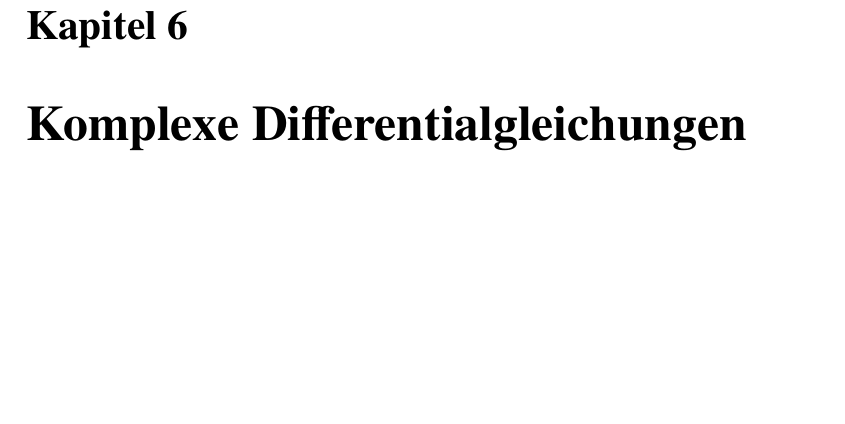
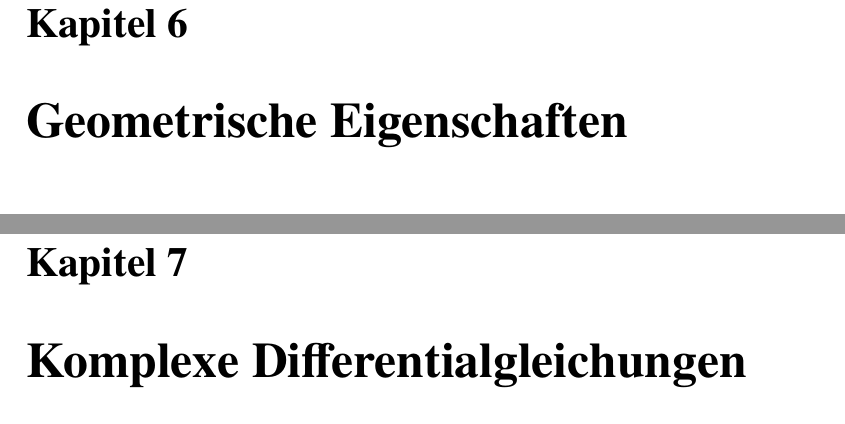
Before and after one commit to AndreasFMueller/SeminarDGL, a LaTeX book (skript/skript.tex, which reads skript/chapters/geometrie.tex): part of page 71 of 116 before the commit and two parts of pages 71 and 73 of 118 after it, the two joined at a grey line, cut so that both start at the same text, the shorter picture padded with empty space. Compiled offline with pdfLaTeX; a LaTeX package or settings file that is missing is left out.

Commit message:
neues Kapitel über Geometrie der Bahnen

```diff
--- /dev/null
+++ b/skript/chapters/geometrie.tex
@@ -0,0 +1,8 @@
+%
+% geometry.tex -- L"osung linearer Differentialgleichungen
+%
+% (c) 2016 Prof Dr Andreas Mueller, Hochschule Rapperswil
+%
+\chapter{Geometrische Eigenschaften\label{chapter:geometrie}}
+\lhead{}
+\rhead{Geometrische Eigenschaften}
```
Also changed, not shown: skript/skript.tex (+1 -0 lines), skript/Makefile.
